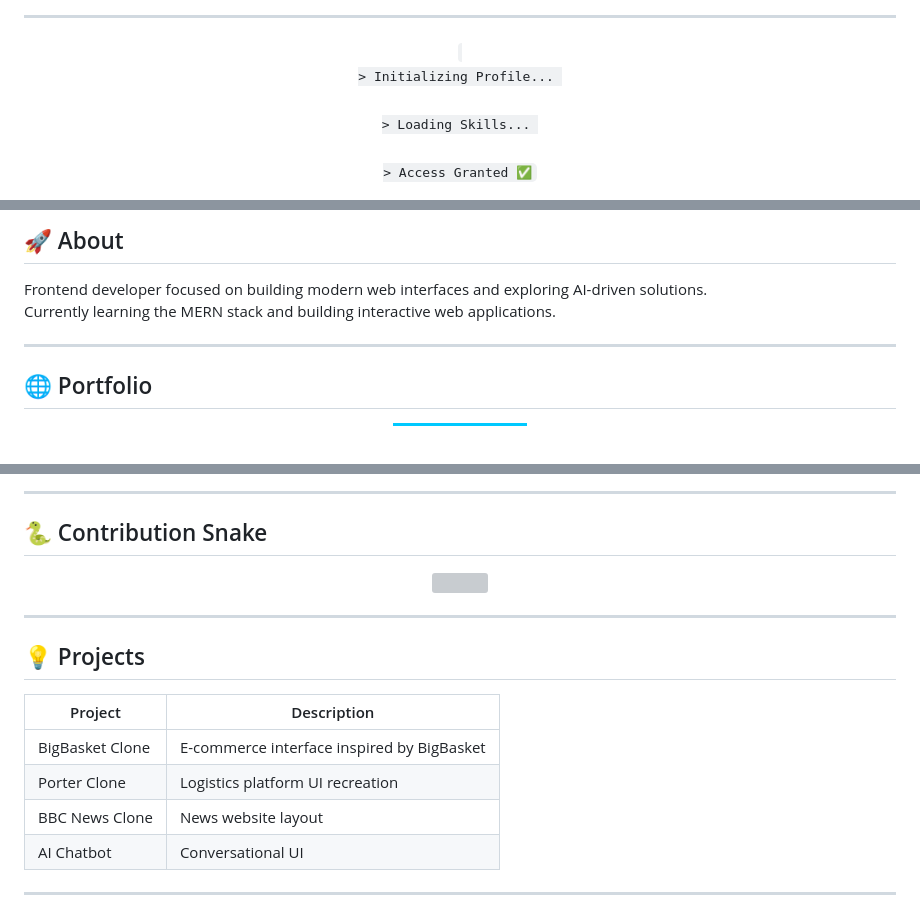
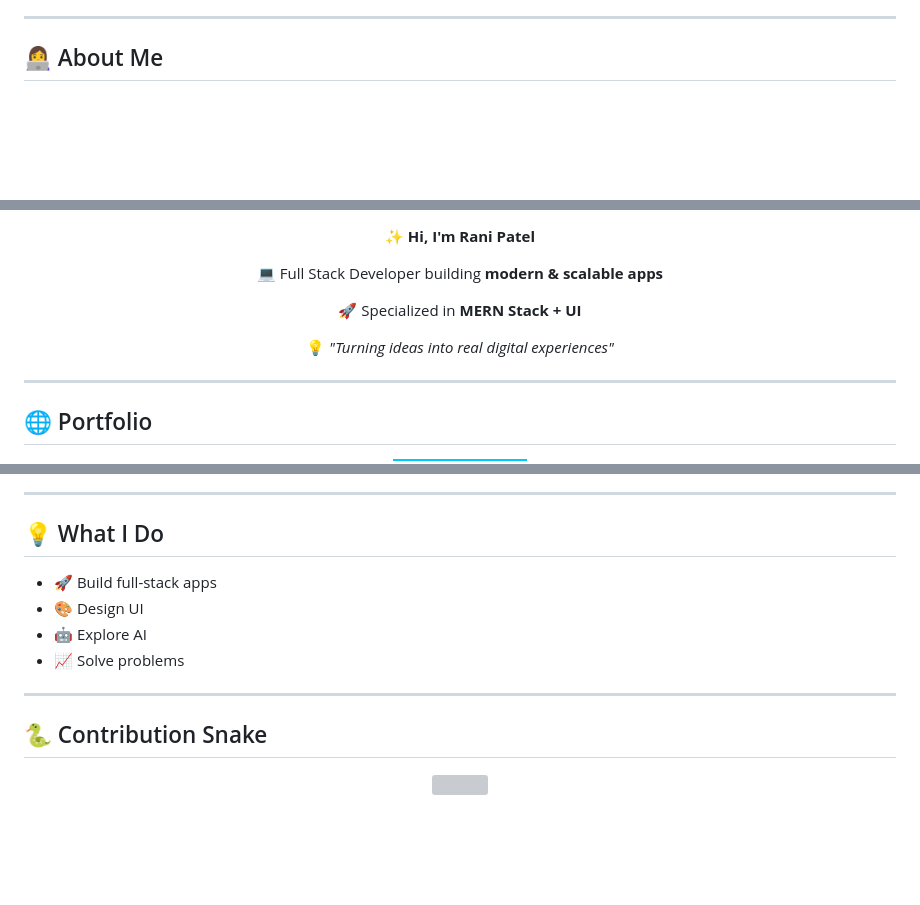
Before and after one commit to RaniPatel16/RaniPatel16, a Markdown page: README.md, 3 parts joined by grey strips. Drawn GitHub-style; badges without logos; blank space fills up the shorter version; grey boxes are pictures that could not be loaded.

```diff
--- a/README.md
+++ b/README.md
@@ -12,12 +32,5 @@
 
 ---
 
-<!-- TERMINAL STYLE -->
-<p align="center">
-<code>
-> Initializing Profile... <br>
-> Loading Skills... <br>
-> Access Granted ✅
-</code>
-</p>
+## 👩‍💻 About Me
 
@@ -25,8 +38,13 @@
 
-## 🚀 About
+✨ **Hi, I'm Rani Patel**
 
-Frontend developer focused on building modern web interfaces and exploring AI-driven solutions.
-Currently learning the MERN stack and building interactive web applications.
+💻 Full Stack Developer building **modern & scalable apps**
+
+🚀 Specialized in **MERN Stack + UI**
+
+💡 *"Turning ideas into real digital experiences"*
+
+</div>
 
 ---
 
@@ -99,22 +106,16 @@ Currently learning the MERN stack and building interactive web applications.
 
 ---
 
+## 💡 What I Do
+
+- 🚀 Build full-stack apps
+- 🎨 Design UI
+- 🤖 Explore AI
+- 📈 Solve problems
+
+---
 ## 🐍 Contribution Snake
 
 <p align="center">
 <img src="https://raw.githubusercontent.com/Platane/snk/output/github-contribution-grid-snake-dark.svg"/>
 </p>
-
----
-
-## 💡 Projects
-
-| Project | Description |
-|--------|------------|
-| BigBasket Clone | E-commerce interface inspired by BigBasket |
-| Porter Clone | Logistics platform UI recreation |
-| BBC News Clone | News website layout |
-| AI Chatbot | Conversational UI |
-
----
-
```
Also changed, not shown: other parts of README.md (+42 -57 lines).
